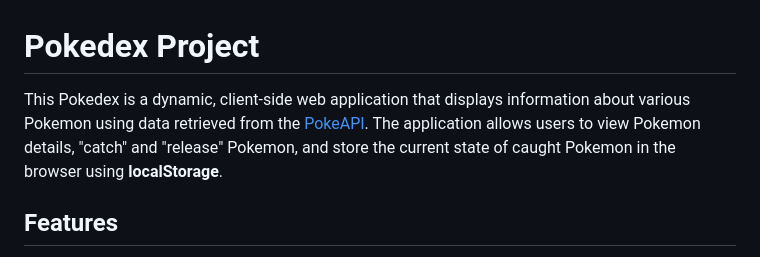
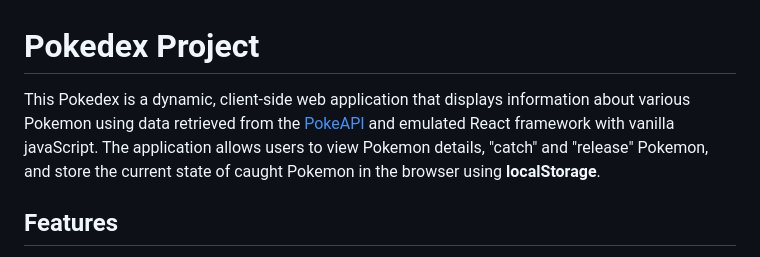
Before and after one commit to soraraso42/Pokedex-public-access, a Markdown page: README.md, the part around the change. Rendered like a GitHub page.

```diff
--- a/README.md
+++ b/README.md
@@ -1,6 +1,6 @@
 # Pokedex Project
 
-This Pokedex is a dynamic, client-side web application that displays information about various Pokemon using data retrieved from the [PokeAPI](https://pokeapi.co/). The application allows users to view Pokemon details, "catch" and "release" Pokemon, and store the current state of caught Pokemon in the browser using **localStorage**.
+This Pokedex is a dynamic, client-side web application that displays information about various Pokemon using data retrieved from the [PokeAPI](https://pokeapi.co/) and emulated React framework with vanilla javaScript. The application allows users to view Pokemon details, "catch" and "release" Pokemon, and store the current state of caught Pokemon in the browser using **localStorage**.
 
 ## Features
 
```
